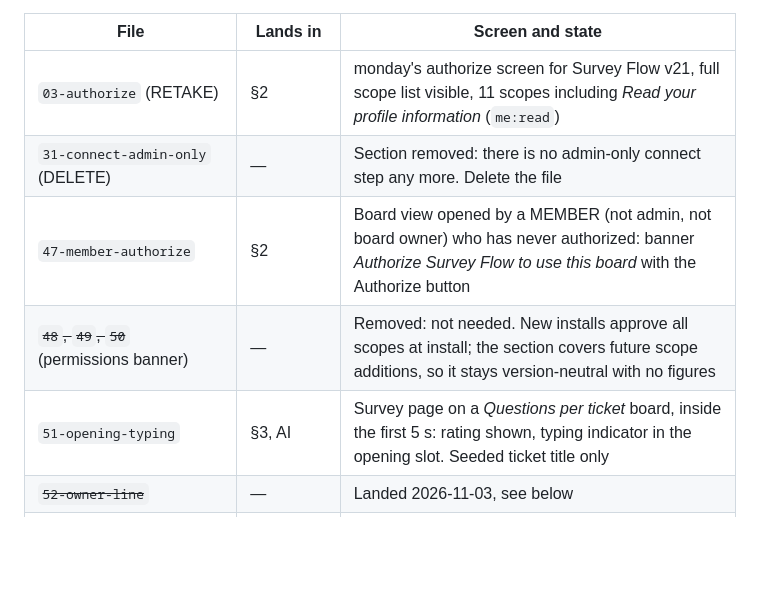
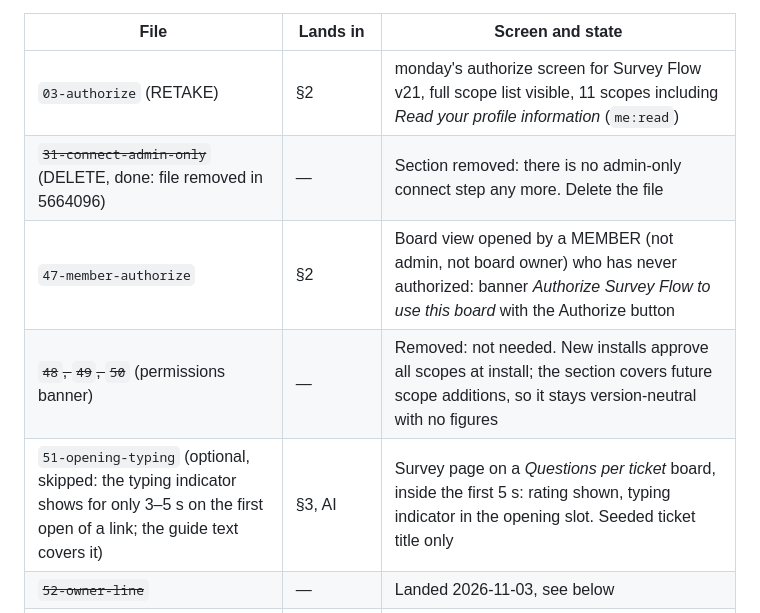
Before and after one commit to aiverylabs/aiverylabs.github.io, a Markdown page: SCREENSHOTS.md, the part around the change. Drawn GitHub-style; blank space fills up the shorter version.

Commit message:
SCREENSHOTS.md: mark the 31 deletion done and 51 optional, skipped
Co-Authored-By: Claude Opus 5.5 <noreply@anthropic.com>

```diff
--- a/SCREENSHOTS.md
+++ b/SCREENSHOTS.md
@@ -77,10 +77,10 @@ never a review account or a customer.
 | File | Lands in | Screen and state |
 |---|---|---|
 | `03-authorize` (RETAKE) | §2 | monday's authorize screen for Survey Flow v21, full scope list visible, 11 scopes including *Read your profile information* (`me:read`) |
-| `31-connect-admin-only` (DELETE) | — | Section removed: there is no admin-only connect step any more. Delete the file |
+| ~~`31-connect-admin-only`~~ (DELETE, done: file removed in 5664096) | — | Section removed: there is no admin-only connect step any more. Delete the file |
 | `47-member-authorize` | §2 | Board view opened by a MEMBER (not admin, not board owner) who has never authorized: banner *Authorize Survey Flow to use this board* with the Authorize button |
 | ~~`48`, `49`, `50`~~ (permissions banner) | — | Removed: not needed. New installs approve all scopes at install; the section covers future scope additions, so it stays version-neutral with no figures |
-| `51-opening-typing` | §3, AI | Survey page on a *Questions per ticket* board, inside the first 5 s: rating shown, typing indicator in the opening slot. Seeded ticket title only |
+| `51-opening-typing` (optional, skipped: the typing indicator shows for only 3–5 s on the first open of a link; the guide text covers it) | §3, AI | Survey page on a *Questions per ticket* board, inside the first 5 s: rating shown, typing indicator in the opening slot. Seeded ticket title only |
 | ~~`52-owner-line`~~ | — | Landed 2026-11-03, see below |
 | `53-paused-take-over` (optional, skipped for now: needs a dead owner grant) | §3, *Who the survey runs as* | Board dashboard as a DIFFERENT board owner after the config owner's grant stopped working (e.g. revoke on a second test user): *Surveys are paused on this board.* with the name line and the *Take over* button |
 | `54-save-and-run-as-you` (optional, skipped for now: needs a dead owner grant) | same | Survey setup in the same paused state, same viewer: owner line naming the previous person as not usable, save button reading *Save and run as you* |
```
